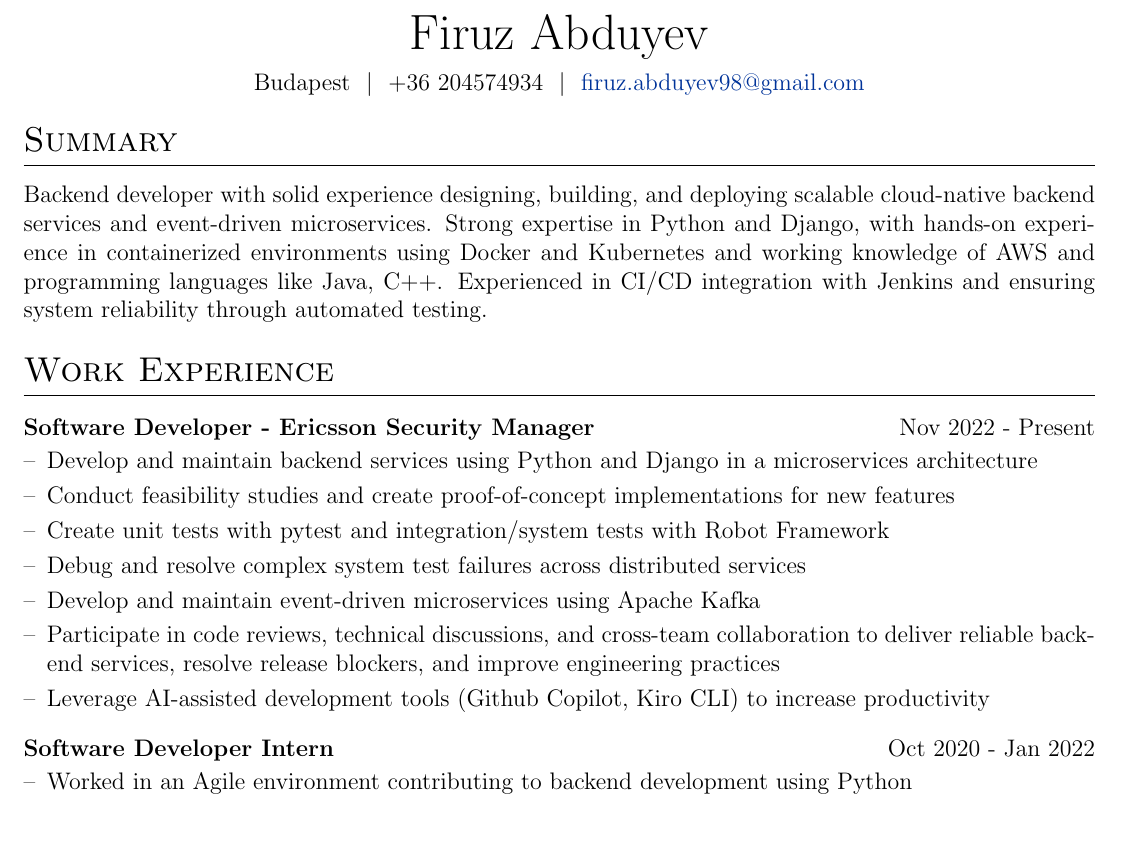
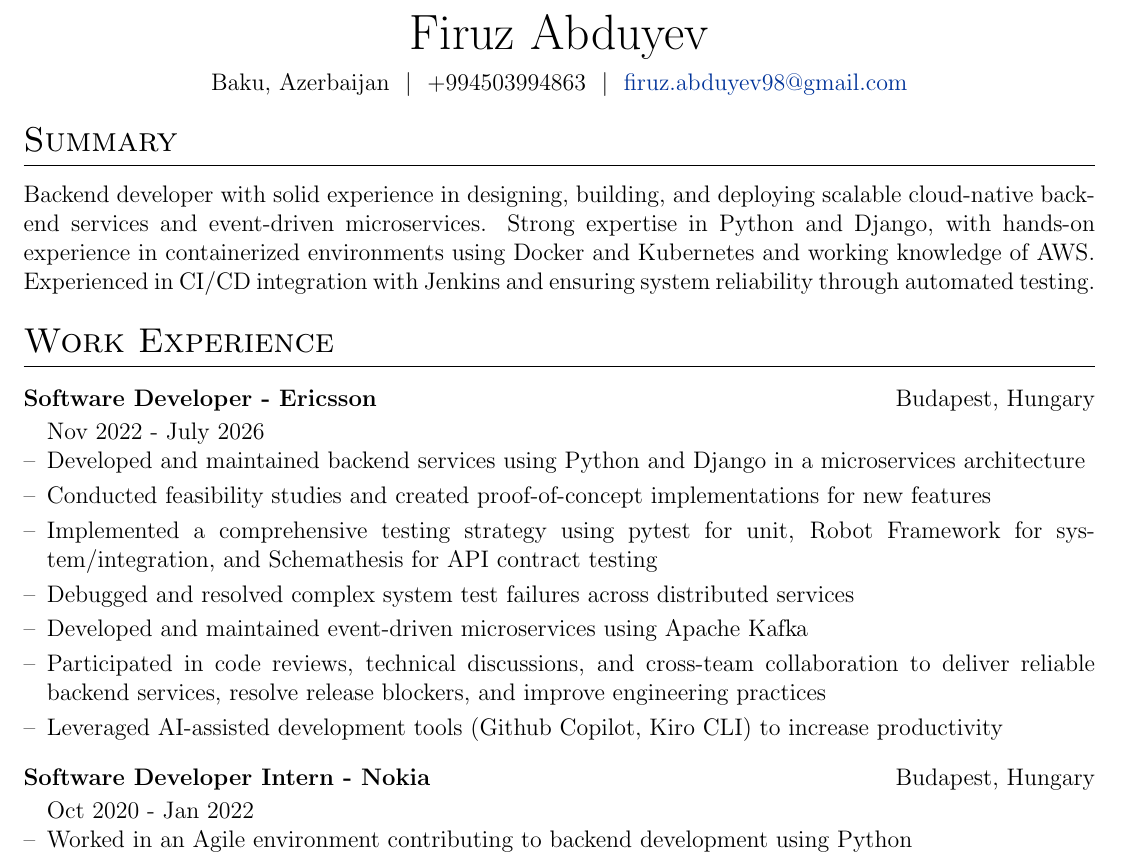
Before and after one commit to abduyev97/cv, a LaTeX CV (cv.tex): part of the page, cut so that both start at the same text, the shorter picture padded with empty space. Compiled offline with pdfLaTeX.

Commit message:
CV update for Baku

```diff
--- a/cv.tex
+++ b/cv.tex
@@ -136,7 +136,7 @@
 
 \begin{tabularx}{\linewidth}{@{} C @{}}
 \Huge{Firuz Abduyev} \\[6pt]
-Budapest \ $|$ \ +36 204574934 \ $|$ \
+Baku, Azerbaijan \ $|$ \ +994503994863 \ $|$ \
 \href{mailto:firuz.abduyev98@gmail.com}{firuz.abduyev98@gmail.com}
 \end{tabularx}
 
@@ -145,10 +145,8 @@ Budapest \ $|$ \ +36 204574934 \ $|$ \
 %----------------------------------------------------------------------------------------
 
 \section{Summary}
-Backend developer with solid experience designing, building, and deploying scalable cloud-native backend services
-and event-driven microservices. Strong expertise in Python and Django, with hands-on experience in containerized
-environments using Docker and Kubernetes and working knowledge of AWS and programming languages like Java, C++.
-Experienced in CI/CD integration with Jenkins and ensuring system reliability through automated testing.
+Backend developer with solid experience in designing, building, and deploying scalable cloud-native backend services
+and event-driven microservices. Strong expertise in Python and Django, with hands-on experience in containerized environments using Docker and Kubernetes and working knowledge of AWS. Experienced in CI/CD integration with Jenkins and ensuring system reliability through automated testing.
 
 %----------------------------------------------------------------------------------------
 % WORK EXPERIENCE
@@ -156,18 +154,18 @@ Experienced in CI/CD integration with Jenkins and ensuring system reliability th
 
 \section{Work Experience}
 
-\begin{joblong}{Software Developer - Ericsson Security Manager}{Nov 2022 - Present}
-\item Develop and maintain backend services using Python and Django in a microservices architecture
-\item Conduct feasibility studies and create proof-of-concept implementations for new features
-\item Create unit tests with pytest and integration/system tests with Robot Framework
-\item Debug and resolve complex system test failures across distributed services
-\item Develop and maintain event-driven microservices using Apache Kafka
-\item Participate in code reviews, technical discussions, and cross-team collaboration to deliver reliable
+\begin{joblong}{Software Developer - Ericsson}{Budapest, Hungary}{Nov 2022 - July 2026}
+\item Developed and maintained backend services using Python and Django in a microservices architecture
+\item Conducted feasibility studies and created proof-of-concept implementations for new features
+\item Implemented a comprehensive testing strategy using pytest for unit, Robot Framework for system/integration, and Schemathesis for API contract testing
+\item Debugged and resolved complex system test failures across distributed services
+\item Developed and maintained event-driven microservices using Apache Kafka
+\item Participated in code reviews, technical discussions, and cross-team collaboration to deliver reliable
 backend services, resolve release blockers, and improve engineering practices
-\item Leverage AI-assisted development tools (Github Copilot, Kiro CLI) to increase productivity
+\item Leveraged AI-assisted development tools (Github Copilot, Kiro CLI) to increase productivity
 \end{joblong}
 
-\begin{joblong}{Software Developer Intern}{Oct 2020 - Jan 2022}
+\begin{joblong}{Software Developer Intern - Nokia}{Budapest, Hungary}{Oct 2020 - Jan 2022}
 \item Worked in an Agile environment contributing to backend development using Python
 \item Implemented unit tests with unittest library and integration tests with Robot Framework
 \item Containerized microservices using Docker
```
Also changed, not shown: cv.tex (4 more changed lines).
